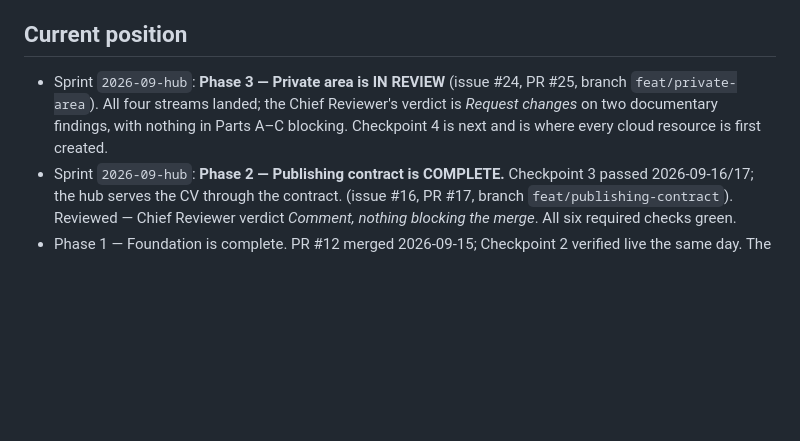
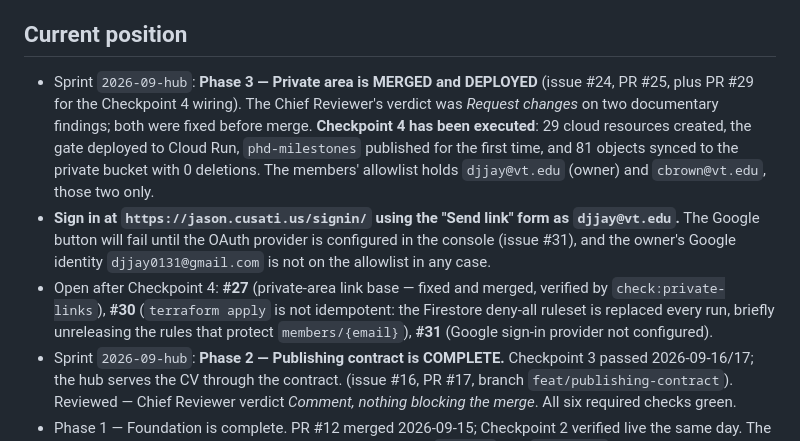
Before and after one commit to djjay0131/website, a Markdown page: llm/memory_bank/activeContext.md, the part around the change. Rendered like a GitHub page; blank space fills up the shorter version.

```diff
--- a/llm/memory_bank/activeContext.md
+++ b/llm/memory_bank/activeContext.md
@@ -9,10 +9,21 @@ what a contributor needs to pick up work today.
 
 ## Current position
 
-- Sprint `2026-09-hub`: **Phase 3 — Private area is IN REVIEW** (issue #24, PR #25, branch
-  `feat/private-area`). All four streams landed; the Chief Reviewer's verdict is *Request
-  changes* on two documentary findings, with nothing in Parts A–C blocking. Checkpoint 4 is
-  next and is where every cloud resource is first created.
+- Sprint `2026-09-hub`: **Phase 3 — Private area is MERGED and DEPLOYED** (issue #24,
+  PR #25, plus PR #29 for the Checkpoint 4 wiring). The Chief Reviewer's verdict was
+  *Request changes* on two documentary findings; both were fixed before merge.
+  **Checkpoint 4 has been executed**: 29 cloud resources created, the gate deployed to
+  Cloud Run, `phd-milestones` published for the first time, and 81 objects synced to the
+  private bucket with 0 deletions. The members' allowlist holds `djjay@vt.edu` (owner) and
+  `cbrown@vt.edu`, those two only.
+- **Sign in at `https://jason.cusati.us/signin/` using the "Send link" form as
+  `djjay@vt.edu`.** The Google button will fail until the OAuth provider is configured in
+  the console (issue #31), and the owner's Google identity `djjay0131@gmail.com` is not on
+  the allowlist in any case.
+- Open after Checkpoint 4: **#27** (private-area link base — fixed and merged, verified by
+  `check:private-links`), **#30** (`terraform apply` is not idempotent: the Firestore
+  deny-all ruleset is replaced every run, briefly unreleasing the rules that protect
+  `members/{email}`), **#31** (Google sign-in provider not configured).
 - Sprint `2026-09-hub`: **Phase 2 — Publishing contract is COMPLETE.** Checkpoint 3 passed
   2026-09-16/17; the hub serves the CV through the contract. (issue #16,
   PR #17, branch `feat/publishing-contract`). Reviewed — Chief Reviewer verdict *Comment,
```
Also changed, not shown: llm/memory_bank/progress.md (+10 -9 lines).
